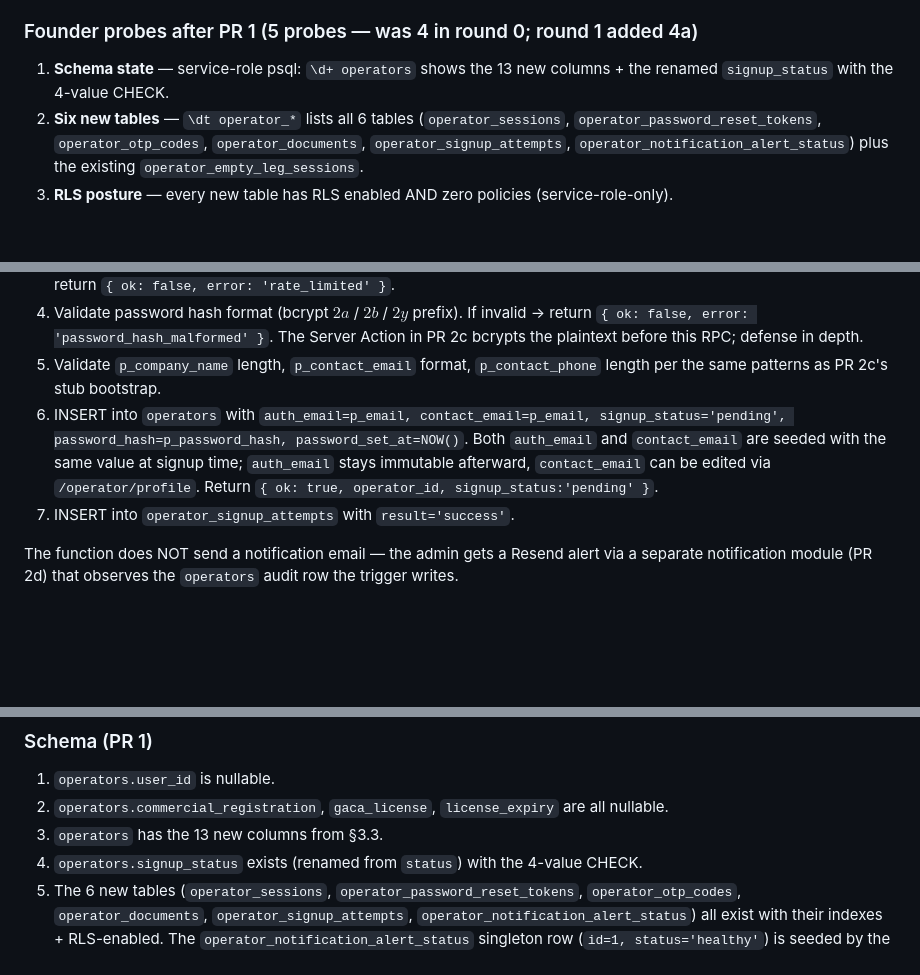
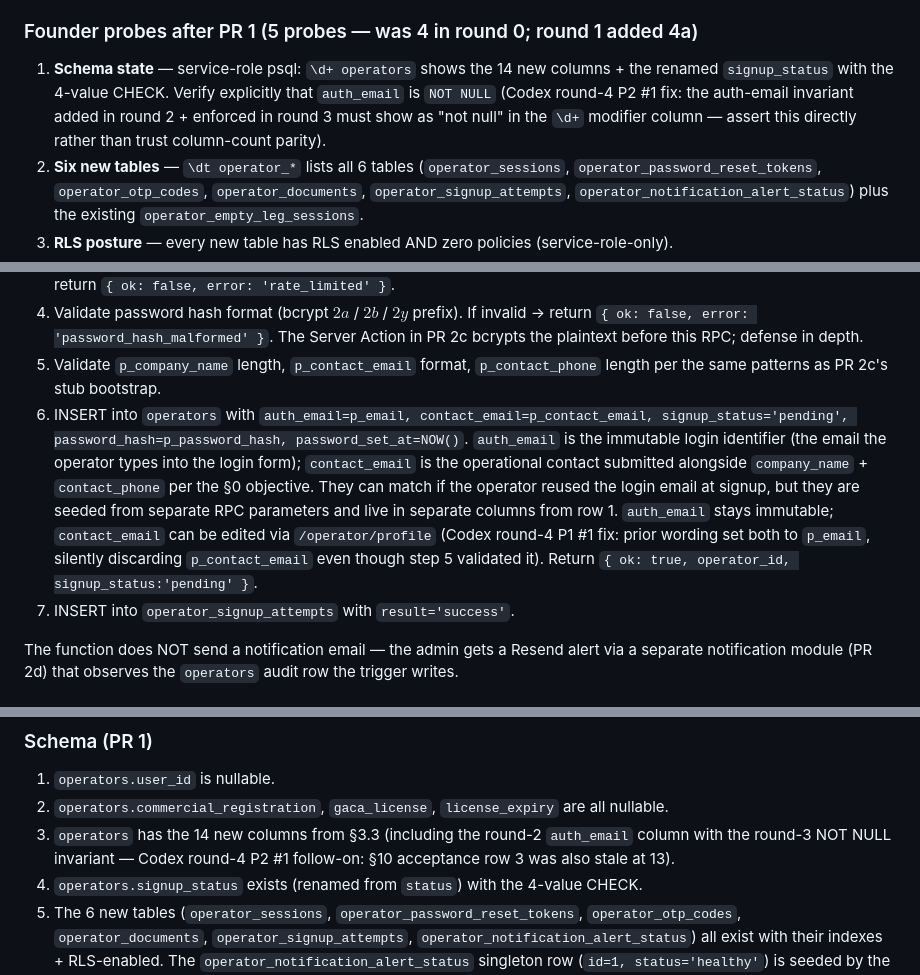
Before and after one commit to alharbib902-del/plan, a Markdown page: aeris/docs/CLAUDE-TASK.md, 3 parts joined by grey strips. Rendered like a GitHub page; blank space fills up the shorter version.

Commit message:
Phase 8 spec: address Codex round 4 (1xP1 + 2xP2)
P1 #1 — operator_signup persisted contact_email=p_email, silently
discarding the operator's submitted contact email even when the
§0 objective declares it a first-class signup parameter. §4.2
step 6 now writes contact_email=p_contact_email and the
narrative clarifies auth_email vs contact_email roles.

P2 #1 — Probe 1 (PR 1 schema state) still said 13 new columns
after round 2 added auth_email; round 4 updates to 14 + adds an
explicit auth_email NOT NULL assertion. §10 acceptance #3
carried the same stale 13 wording — fixed in the same pass.

P2 #2 — §14 implementation order said founder verifies probes
1-4, but PR 1 has 5 probes after round 1 added 4a for the
alert-status singleton. Updated to "probes 1, 2, 3, 4, and 4a".

Codex iteration 4 audit table appended.

Co-Authored-By: Claude Opus 4.7 (1M context) <noreply@anthropic.com>

```diff
--- a/aeris/docs/CLAUDE-TASK.md
+++ b/aeris/docs/CLAUDE-TASK.md
@@ -575,8 +575,13 @@ SELECT id, status FROM operator_notification_alert_status
 ### Founder probes after PR 1 (5 probes — was 4 in round 0; round 1 added 4a)
 
 1. **Schema state** — service-role psql: `\d+ operators`
-   shows the 13 new columns + the renamed `signup_status`
-   with the 4-value CHECK.
+   shows the 14 new columns + the renamed `signup_status`
+   with the 4-value CHECK. Verify explicitly that
+   `auth_email` is `NOT NULL` (Codex round-4 P2 #1 fix:
+   the auth-email invariant added in round 2 + enforced
+   in round 3 must show as "not null" in the `\d+`
+   modifier column — assert this directly rather than
+   trust column-count parity).
 2. **Six new tables** — `\dt operator_*` lists all 6
    tables (`operator_sessions`, `operator_password_reset_tokens`,
    `operator_otp_codes`, `operator_documents`,
@@ -700,13 +705,22 @@ RPC-grants probe can reference each one directly.
    format, `p_contact_phone` length per the same
    patterns as PR 2c's stub bootstrap.
 6. INSERT into `operators` with `auth_email=p_email,
-   contact_email=p_email, signup_status='pending',
+   contact_email=p_contact_email, signup_status='pending',
    password_hash=p_password_hash,
-   password_set_at=NOW()`. Both `auth_email` and
-   `contact_email` are seeded with the same value at
-   signup time; `auth_email` stays immutable
-   afterward, `contact_email` can be edited via
-   `/operator/profile`. Return
+   password_set_at=NOW()`. `auth_email` is the
+   immutable login identifier (the email the operator
+   types into the login form); `contact_email` is the
+   operational contact submitted alongside
+   `company_name` + `contact_phone` per the §0
+   objective. They can match if the operator reused
+   the login email at signup, but they are seeded
+   from separate RPC parameters and live in separate
+   columns from row 1. `auth_email` stays immutable;
+   `contact_email` can be edited via
+   `/operator/profile` (Codex round-4 P1 #1 fix:
+   prior wording set both to `p_email`, silently
+   discarding `p_contact_email` even though step 5
+   validated it). Return
    `{ ok: true, operator_id, signup_status:'pending' }`.
 7. INSERT into `operator_signup_attempts` with
    `result='success'`.
@@ -1527,7 +1541,11 @@ merges.
 1. `operators.user_id` is nullable.
 2. `operators.commercial_registration`, `gaca_license`,
    `license_expiry` are all nullable.
-3. `operators` has the 13 new columns from §3.3.
+3. `operators` has the 14 new columns from §3.3
+   (including the round-2 `auth_email` column with
+   the round-3 NOT NULL invariant — Codex round-4
+   P2 #1 follow-on: §10 acceptance row 3 was also
+   stale at 13).
 4. `operators.signup_status` exists (renamed from
    `status`) with the 4-value CHECK.
 5. The 6 new tables (`operator_sessions`,
```
Also changed, not shown: other parts of aeris/docs/CLAUDE-TASK.md (+13 -1 lines).
